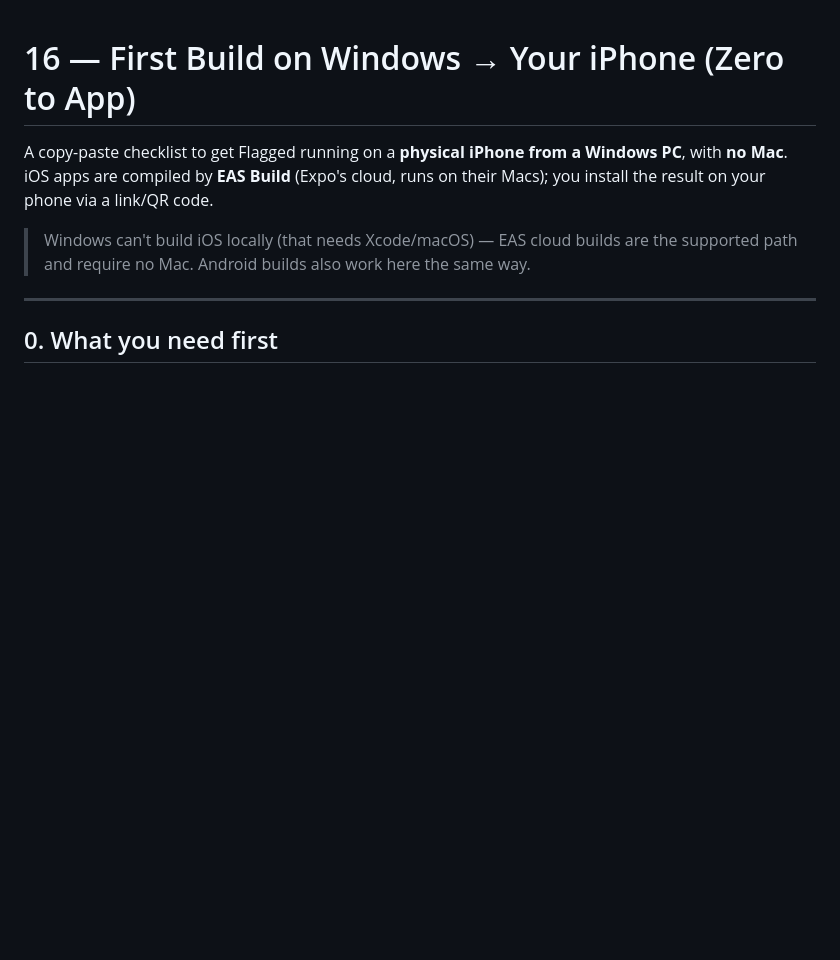
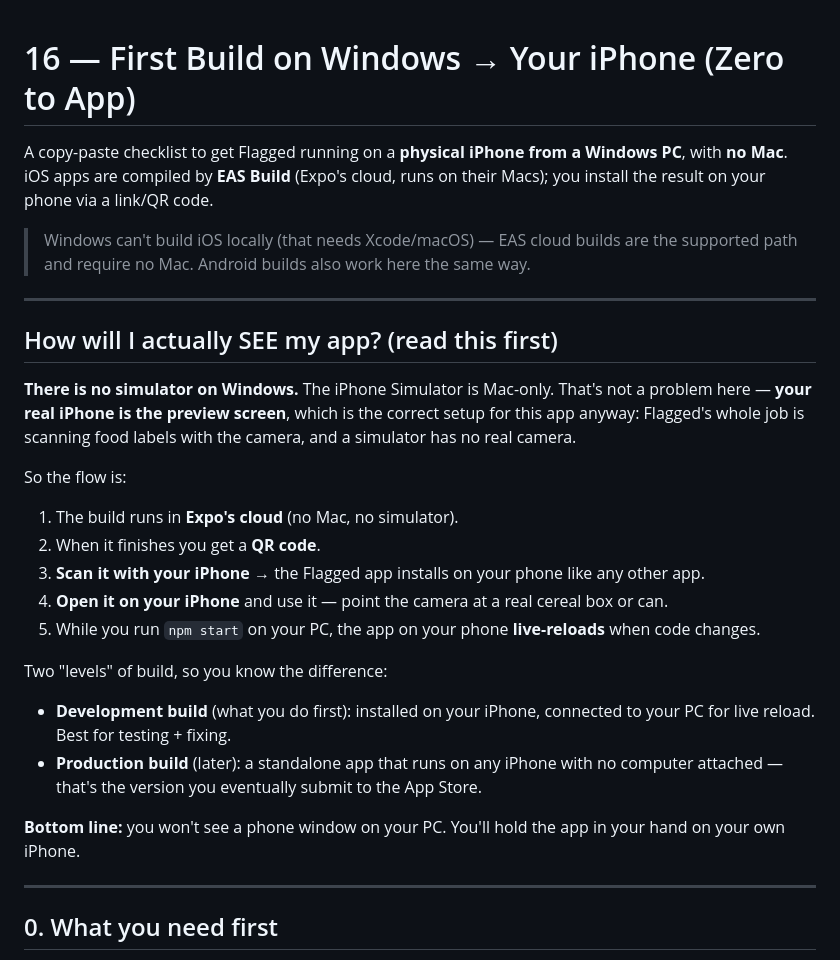
Before and after one commit to stevebilles/Flagged, a Markdown page: flagged-app/docs/16-first-build-on-windows.md, the part around the change. Drawn GitHub-style; blank space fills up the shorter version.

Commit message:
docs/16: add plain-English 'How will I see my app?' section
Explains that Windows has no iOS simulator, the real iPhone is the preview screen
(correct for a camera app anyway), the QR-code install flow, and the difference
between a development build (live reload, connected to PC) and a production build
(standalone, App Store).

```diff
--- a/flagged-app/docs/16-first-build-on-windows.md
+++ b/flagged-app/docs/16-first-build-on-windows.md
@@ -6,6 +6,31 @@ result on your phone via a link/QR code.
 
 > Windows can't build iOS locally (that needs Xcode/macOS) — EAS cloud builds are the supported
 > path and require no Mac. Android builds also work here the same way.
+
+---
+
+## How will I actually SEE my app? (read this first)
+
+**There is no simulator on Windows.** The iPhone Simulator is Mac-only. That's not a problem here —
+**your real iPhone is the preview screen**, which is the correct setup for this app anyway:
+Flagged's whole job is scanning food labels with the camera, and a simulator has no real camera.
+
+So the flow is:
+
+1. The build runs in **Expo's cloud** (no Mac, no simulator).
+2. When it finishes you get a **QR code**.
+3. **Scan it with your iPhone** → the Flagged app installs on your phone like any other app.
+4. **Open it on your iPhone** and use it — point the camera at a real cereal box or can.
+5. While you run `npm start` on your PC, the app on your phone **live-reloads** when code changes.
+
+Two "levels" of build, so you know the difference:
+- **Development build** (what you do first): installed on your iPhone, connected to your PC for live
+  reload. Best for testing + fixing.
+- **Production build** (later): a standalone app that runs on any iPhone with no computer attached —
+  that's the version you eventually submit to the App Store.
+
+**Bottom line:** you won't see a phone window on your PC. You'll hold the app in your hand on your
+own iPhone.
 
 ---
 
```
